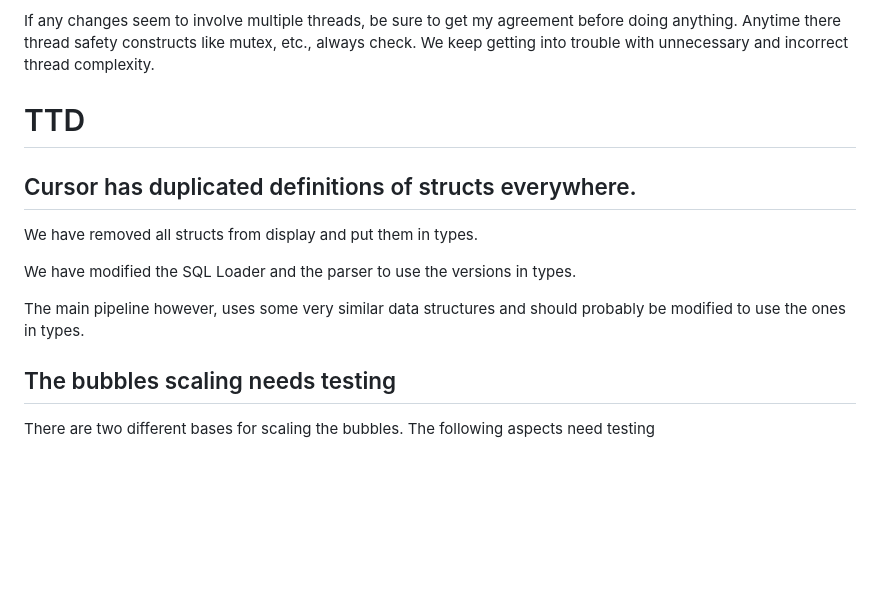
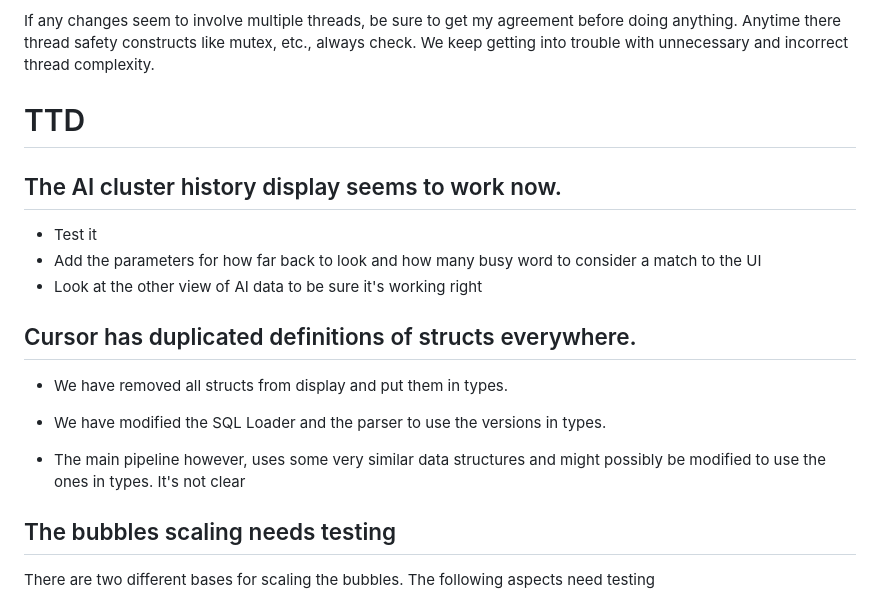
Before and after one commit to coatespt/cursor-twitter, a Markdown page: display/SESSION_NOTES.md, the part around one of its changes. GitHub-like rendering; blank space fills up the shorter version.

Commit message:
minor defensive commit against the 28 days that is Cursor.

```diff
--- a/display/SESSION_NOTES.md
+++ b/display/SESSION_NOTES.md
@@ -22,14 +22,19 @@ If any changes seem to involve multiple threads, be sure to get my agreement bef
 
 # TTD
 
+## The AI cluster history display seems to work now.
+- Test it
+- Add the parameters for how far back to look and how many busy word to consider a match to the UI
+- Look at the other view of AI data to be sure it's working right
+
+
 ## Cursor has duplicated definitions of structs everywhere.
 
-We have removed all structs from display and put them in types.
+- We have removed all structs from display and put them in types.
 
-We have modified the SQL Loader and the parser to use the versions in types.
+- We have modified the SQL Loader and the parser to use the versions in types.
 
-The main pipeline however, uses some very similar data structures and should probably be
-modified to use the ones in types.
+- The main pipeline however, uses some very similar data structures and might possibly be modified to use the ones in types. It's not clear
 
 ## The bubbles scaling needs testing
 
```
Also changed, not shown: other parts of display/SESSION_NOTES.md (+0 -1 lines).
